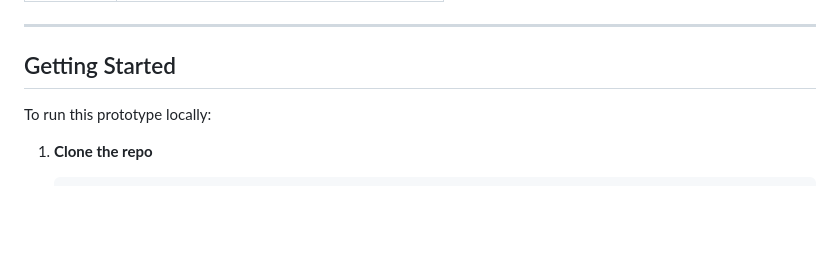
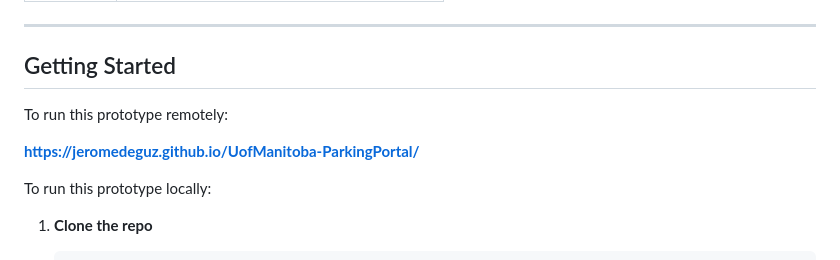
Before and after one commit to JeromeDeGuz/UofManitoba-ParkingPortal, a Markdown page: README.md, the part around the change. GitHub-like rendering; blank space fills up the shorter version.

Commit message:
Add remote access instructions to README
Added instructions for running the prototype remotely.

```diff
--- a/README.md
+++ b/README.md
@@ -66,6 +66,10 @@ These practices help transform a traditionally frustrating campus process into a
 
 ## Getting Started
 
+To run this prototype remotely:
+
+**https://jeromedeguz.github.io/UofManitoba-ParkingPortal/**
+
 To run this prototype locally:
 
 1. **Clone the repo**
```
